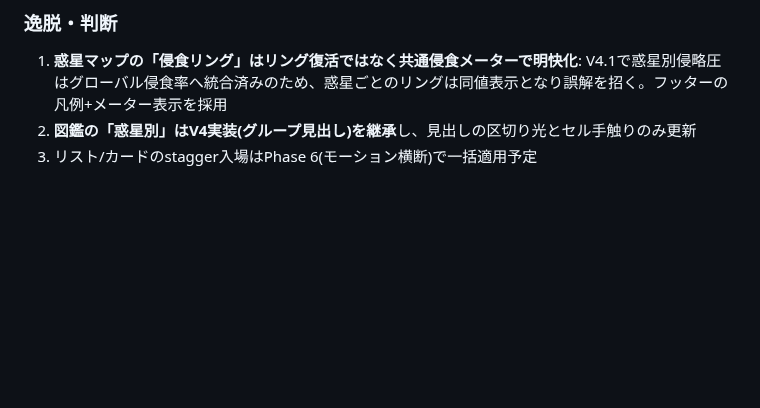
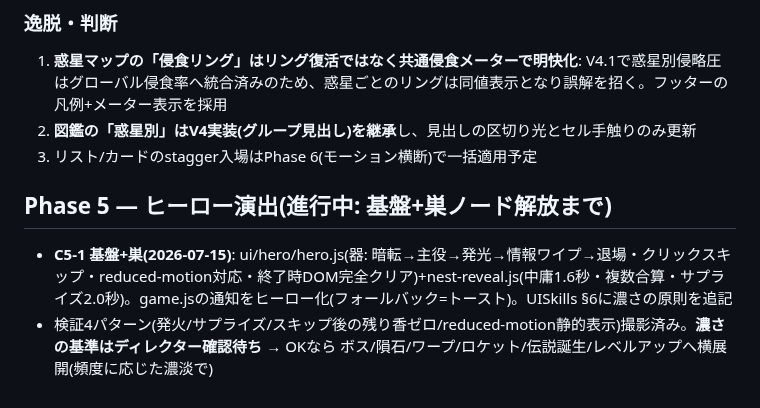
Before and after one commit to Rikusat/lizard-colony, a Markdown page: HANDOFF.md, the part around the change. GitHub-like rendering; blank space fills up the shorter version.

Commit message:
Phase5: HANDOFF記録(基盤+巣ヒーロー・濃さ確認待ち)
Co-Authored-By: Claude Fable 5 <noreply@anthropic.com>

```diff
--- a/HANDOFF.md
+++ b/HANDOFF.md
@@ -466,3 +466,8 @@ HQ「宇宙港」: イリジウムを5段階(20/40/80/160/320=計620)投入。
 1. **惑星マップの「侵食リング」はリング復活ではなく共通侵食メーターで明快化**: V4.1で惑星別侵略圧はグローバル侵食率へ統合済みのため、惑星ごとのリングは同値表示となり誤解を招く。フッターの凡例+メーター表示を採用
 2. **図鑑の「惑星別」はV4実装(グループ見出し)を継承**し、見出しの区切り光とセル手触りのみ更新
 3. リスト/カードのstagger入場はPhase 6(モーション横断)で一括適用予定
+
+## Phase 5 — ヒーロー演出(進行中: 基盤+巣ノード解放まで)
+
+- **C5-1 基盤+巣(2026-07-15)**: ui/hero/hero.js(器: 暗転→主役→発光→情報ワイプ→退場・クリックスキップ・reduced-motion対応・終了時DOM完全クリア)+nest-reveal.js(中庸1.6秒・複数合算・サプライズ2.0秒)。game.jsの通知をヒーロー化(フォールバック=トースト)。UISkills §6に濃さの原則を追記
+- 検証4パターン(発火/サプライズ/スキップ後の残り香ゼロ/reduced-motion静的表示)撮影済み。**濃さの基準はディレクター確認待ち** → OKなら ボス/隕石/ワープ/ロケット/伝説誕生/レベルアップへ横展開(頻度に応じた濃淡で)
```
